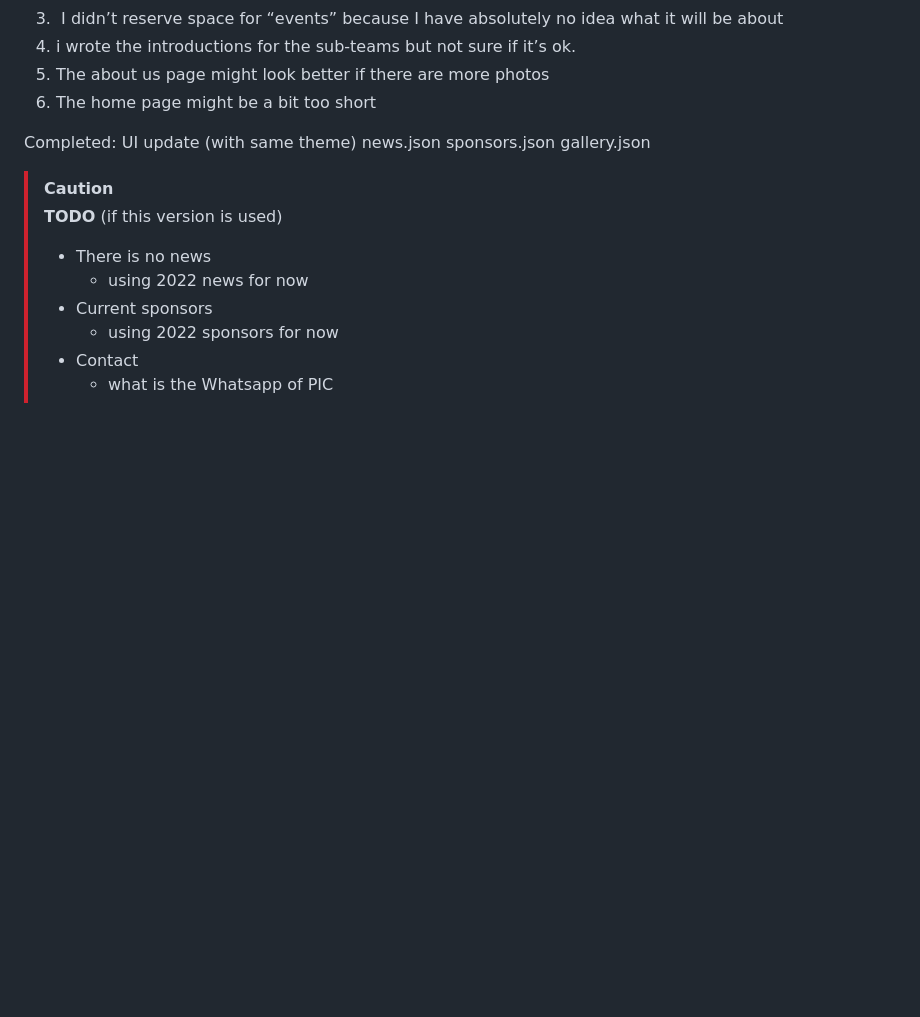
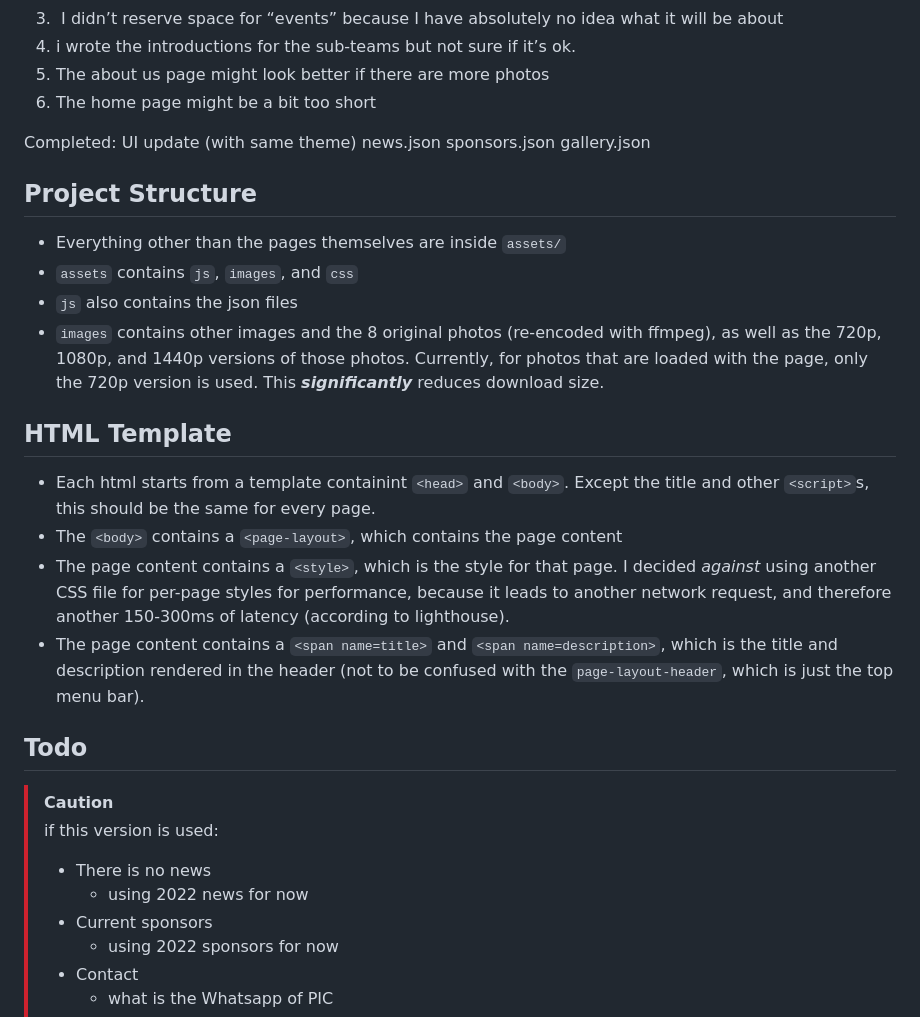
Before and after one commit to alan-lyc/redbirdracing, a Markdown page: README.md, the part around the change. Rendered like a GitHub page; blank space fills up the shorter version.

```diff
--- a/README.md
+++ b/README.md
@@ -17,8 +17,21 @@ news.json
 sponsors.json
 gallery.json
 
+## Project Structure
+- Everything other than the pages themselves are inside `assets/`
+- `assets` contains `js`, `images`, and `css`
+- `js` also contains the json files
+- `images` contains other images and the 8 original photos (re-encoded with ffmpeg), as well as the 720p, 1080p, and 1440p versions of those photos. Currently, for photos that are loaded with the page, only the 720p version is used. This ***significantly*** reduces download size.
+
+## HTML Template
+- Each html starts from a template containint `<head>` and `<body>`. Except the title and other `<script>`s, this should be the same for every page.
+- The `<body>` contains a `<page-layout>`, which contains the page content
+- The page content contains a `<style>`, which is the style for that page. I decided *against* using another CSS file for per-page styles for performance, because it leads to another network request, and therefore another 150-300ms of latency (according to lighthouse).
+- The page content contains a `<span name=title>` and `<span name=description>`, which is the title and description rendered in the header (not to be confused with the `page-layout-header`, which is just the top menu bar).
+
+## Todo
 > [!CAUTION]
-> **TODO** (if this version is used)
+> if this version is used:
 > - There is no news
 >   * using 2022 news for now
 > - Current sponsors
```
